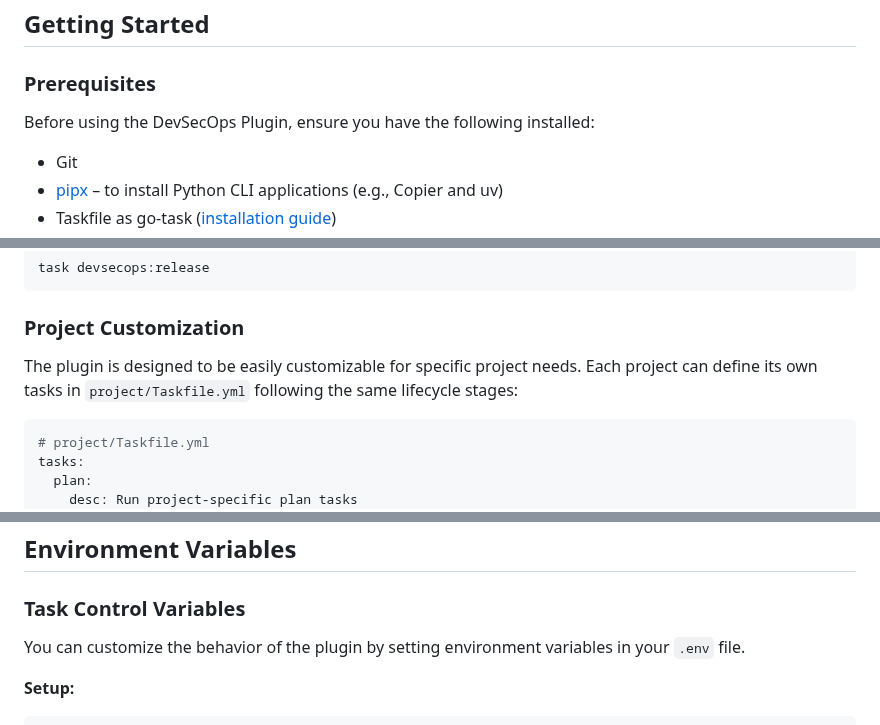
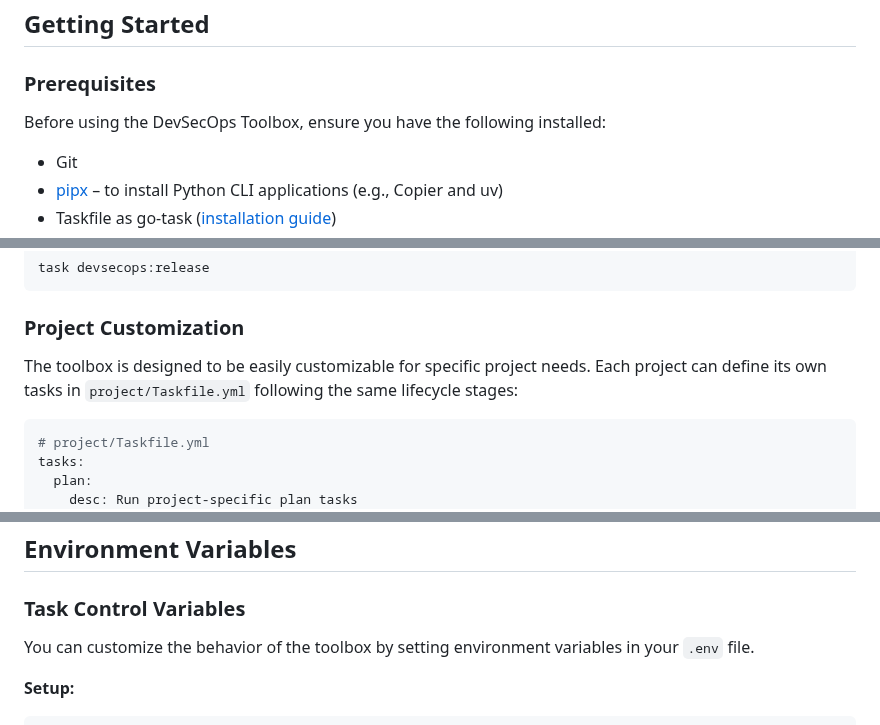
Before and after one commit to ThomasSanson/the-devsecops-plugin, a Markdown page: README.md, 3 parts joined by grey strips. Rendered like a GitHub page.

````diff
--- a/README.md
+++ b/README.md
@@ -114,7 +114,7 @@ The plugin implements a complete DevSecOps lifecycle through distinct stages:
 
 ### Prerequisites
 
-Before using the DevSecOps Plugin, ensure you have the following installed:
+Before using the DevSecOps Toolbox, ensure you have the following installed:
 
 - Git
 - [pipx](https://pipx.pypa.io/) – to install Python CLI applications (e.g., Copier and uv)
@@ -212,7 +212,7 @@ Key environment variables are automatically loaded by Task. See [`.env.dist`](.e
 
 ### Project Customization
 
-The plugin is designed to be easily customizable for specific project needs. Each project can define its own tasks in `project/Taskfile.yml` following the same lifecycle stages:
+The toolbox is designed to be easily customizable for specific project needs. Each project can define its own tasks in `project/Taskfile.yml` following the same lifecycle stages:
 
 ```yaml
 # project/Taskfile.yml
@@ -272,7 +272,7 @@ task commitlint         # Commit message validation
 ## Environment Variables
 
 ### Task Control Variables
-You can customize the behavior of the plugin by setting environment variables in your `.env` file.
+You can customize the behavior of the toolbox by setting environment variables in your `.env` file.
 
 **Setup:**
 ```bash
````
Also changed, not shown: other parts of README.md (+11 -11 lines).
